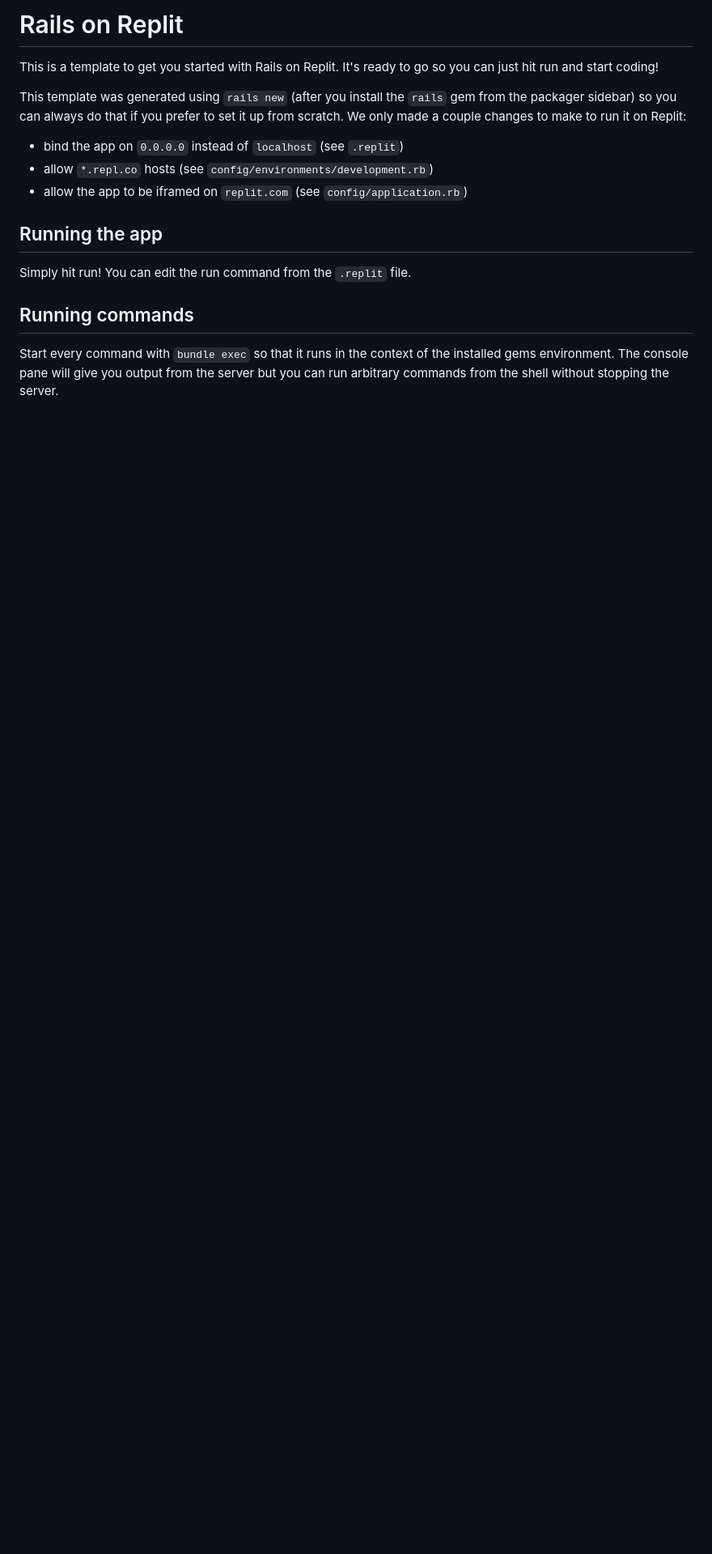
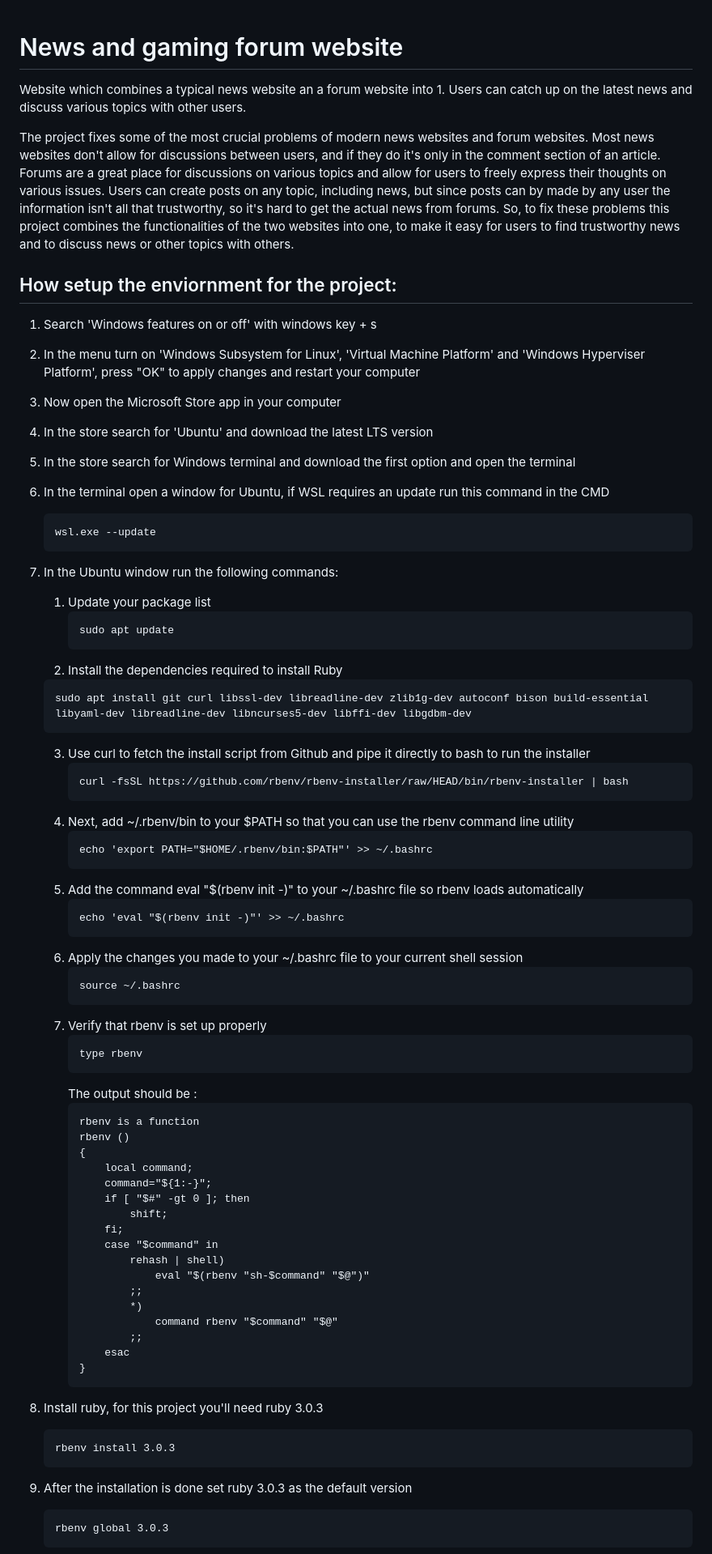
Before and after one commit to 21DP1AReim/NGTalk, a Markdown page: README.md, the part around one of its changes. Shown at 81% size. Drawn GitHub-style; blank space fills up the shorter version.

Commit message:
Update README.md
Update to readme

````diff
--- a/README.md
+++ b/README.md
@@ -1,18 +1,81 @@
-# Rails on Replit
 
-This is a template to get you started with Rails on Replit. It's ready to go so you can just hit run and start coding!
+# News and gaming forum website
 
-This template was generated using `rails new` (after you install the `rails` gem from the packager sidebar) so you can always do that if you prefer to set it up from scratch. We only made a couple changes to make to run it on Replit:
+Website which combines a typical news website an a forum website into 1. Users can catch up on the latest news and discuss various topics with other users.
 
-- bind the app on `0.0.0.0` instead of `localhost` (see `.replit`)
-- allow `*.repl.co` hosts (see `config/environments/development.rb`)
-- allow the app to be iframed on `replit.com` (see `config/application.rb`)
+The project fixes some of the most crucial problems of modern news websites and forum websites. Most news websites don't allow for discussions between users, and if they do it's only in the comment section of an article.
+Forums are a great place for discussions on various topics and allow for users to freely express their thoughts on various issues. Users can create posts on any topic, including news, but since posts can by made by any user the information isn't all that trustworthy, so it's hard to get the actual news from forums.
+So, to fix these problems this project combines the functionalities of the two websites into one, to make it easy for users to find trustworthy news and to discuss news or other topics with others.
 
-## Running the app
 
-Simply hit run! You can edit the run command from the `.replit` file.
+How setup the enviornment for the project:
+-
+1. Search 'Windows features on or off' with windows key + s
+2. In the menu turn on 'Windows Subsystem for Linux', 'Virtual Machine Platform' and 'Windows Hyperviser Platform', press "OK" to apply changes and restart your computer
+3. Now open the Microsoft Store app in your computer
+4. In the store search for 'Ubuntu' and download the latest LTS version
+5. In the store search for Windows terminal and download the first option and open the terminal
+6. In the terminal open a window for Ubuntu, if WSL requires an update run this command in the CMD
+    ```
+    wsl.exe --update
+    ```
+7. In the Ubuntu window run the following commands:
+   1. Update your package list
+      ```
+      sudo apt update
+      ```
+   2. Install the dependencies required to install Ruby
+   ```
+   sudo apt install git curl libssl-dev libreadline-dev zlib1g-dev autoconf bison build-essential libyaml-dev libreadline-dev libncurses5-dev libffi-dev libgdbm-dev
+   ```
+   3. Use curl to fetch the install script from Github and pipe it directly to bash to run the installer
+      ```
+      curl -fsSL https://github.com/rbenv/rbenv-installer/raw/HEAD/bin/rbenv-installer | bash
+      ```
+   5. Next, add ~/.rbenv/bin to your $PATH so that you can use the rbenv command line utility
+      ```
+      echo 'export PATH="$HOME/.rbenv/bin:$PATH"' >> ~/.bashrc
+      ```
+   7. Add the command eval "$(rbenv init -)" to your ~/.bashrc file so rbenv loads automatically
+      ```
+      echo 'eval "$(rbenv init -)"' >> ~/.bashrc
+      ```
+   9. Apply the changes you made to your ~/.bashrc file to your current shell session
+       ```
+       source ~/.bashrc
+      ```
+   11. Verify that rbenv is set up properly
+       ```
+       type rbenv
+       ```
+       The output should be :
+       ```
+       rbenv is a function
+       rbenv ()
+       {
+           local command;
+           command="${1:-}";
+           if [ "$#" -gt 0 ]; then
+               shift;
+           fi;
+           case "$command" in
+               rehash | shell)
+                   eval "$(rbenv "sh-$command" "$@")"
+               ;;
+               *)
+                   command rbenv "$command" "$@"
+               ;;
+           esac
+       }
+        ```
 
-## Running commands
+8. Install ruby, for this project you'll need ruby 3.0.3
+    ```
+   rbenv install 3.0.3
+   ```
+9. After the installation is done set ruby 3.0.3 as the default version
+    ```
+    rbenv global 3.0.3
+    ```
 
-Start every command with `bundle exec` so that it runs in the context of the installed gems environment. The console pane will give you output from the server but you can run arbitrary commands from the shell without stopping the server.
 
````
Also changed, not shown: other parts of README.md (+69 -70 lines).
